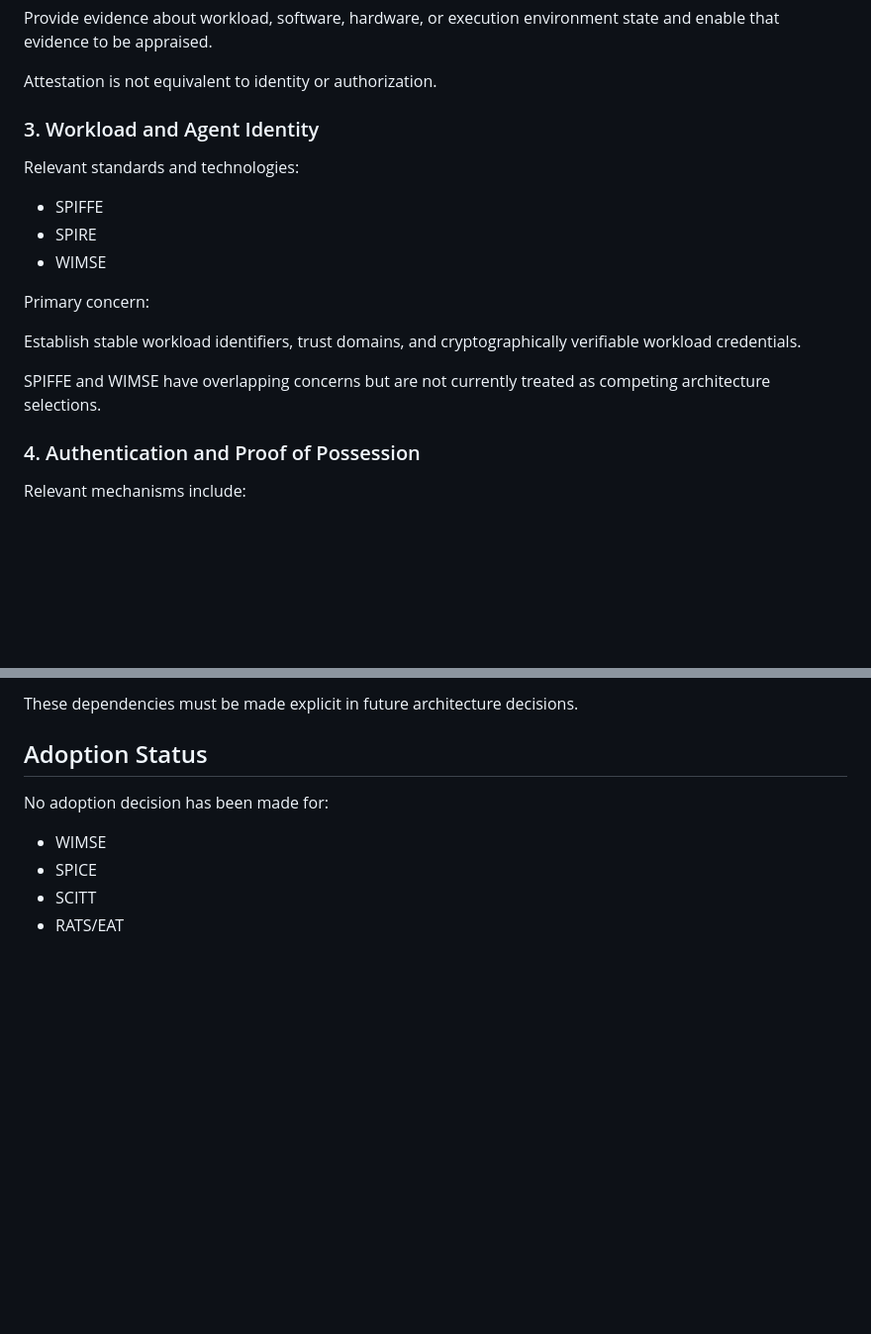
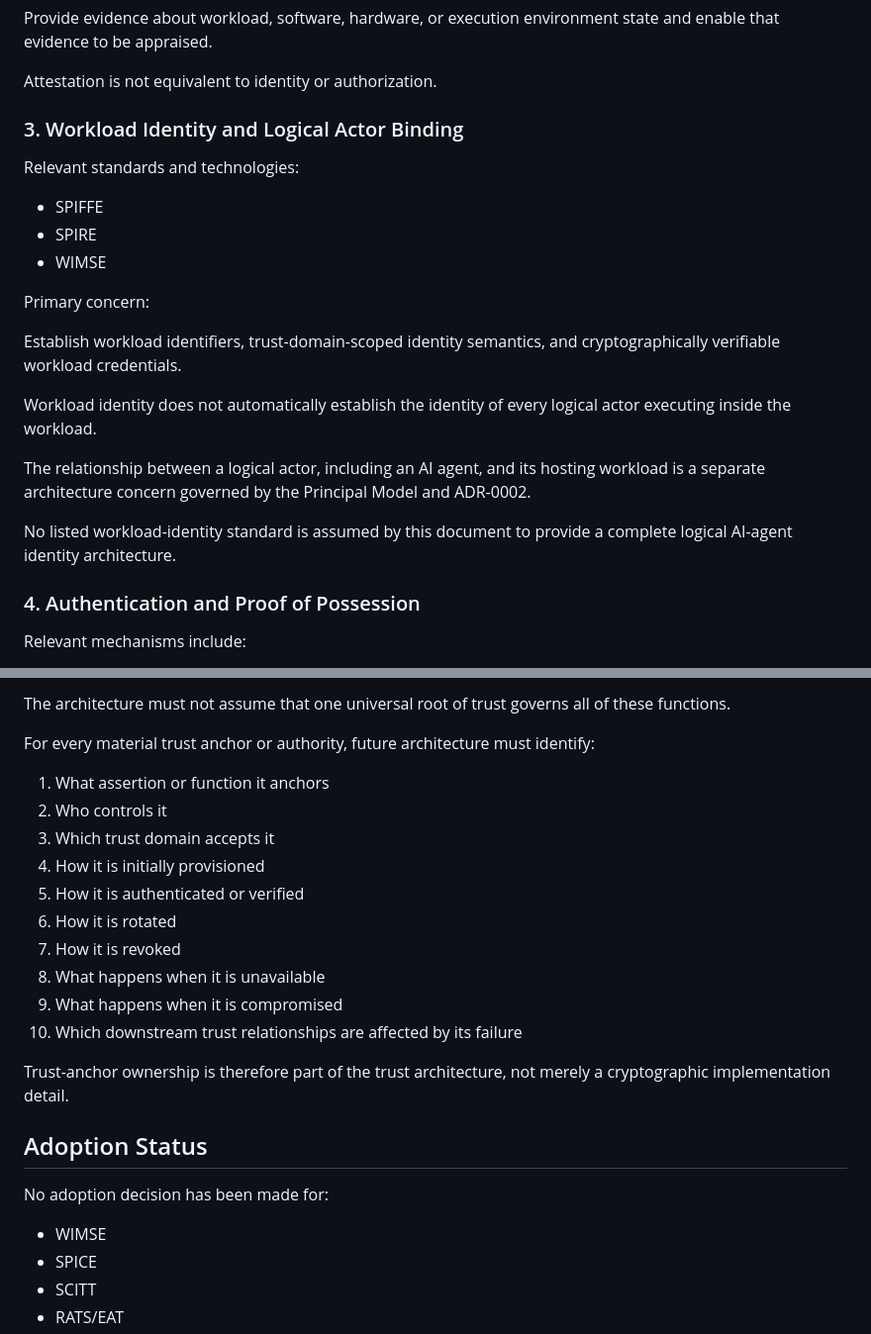
Before and after one commit to samuelankrah/autonomous-trust-platform, a Markdown page: docs/architecture/trust-standards-landscape.md, 2 parts joined by grey strips. Shown at 99% size. Drawn GitHub-style; blank space fills up the shorter version.

```diff
--- a/docs/architecture/trust-standards-landscape.md
+++ b/docs/architecture/trust-standards-landscape.md
@@ -63,7 +63,7 @@ environment state and enable that evidence to be appraised.
 
 Attestation is not equivalent to identity or authorization.
 
-### 3. Workload and Agent Identity
+### 3. Workload Identity and Logical Actor Binding
 
 Relevant standards and technologies:
 
@@ -73,11 +73,18 @@ Relevant standards and technologies:
 
 Primary concern:
 
-Establish stable workload identifiers, trust domains, and
-cryptographically verifiable workload credentials.
+Establish workload identifiers, trust-domain-scoped identity semantics,
+and cryptographically verifiable workload credentials.
 
-SPIFFE and WIMSE have overlapping concerns but are not currently
-treated as competing architecture selections.
+Workload identity does not automatically establish the identity of
+every logical actor executing inside the workload.
+
+The relationship between a logical actor, including an AI agent, and
+its hosting workload is a separate architecture concern governed by
+the Principal Model and ADR-0002.
+
+No listed workload-identity standard is assumed by this document to
+provide a complete logical AI-agent identity architecture.
 
 ### 4. Authentication and Proof of Possession
 
@@ -198,6 +268,23 @@ Future architectures may still depend on:
 
-These dependencies must be made explicit in future architecture
-decisions.
+The architecture must not assume that one universal root of trust
+governs all of these functions.
+
+For every material trust anchor or authority, future architecture must
+identify:
+
+1. What assertion or function it anchors
+2. Who controls it
+3. Which trust domain accepts it
+4. How it is initially provisioned
+5. How it is authenticated or verified
+6. How it is rotated
+7. How it is revoked
+8. What happens when it is unavailable
+9. What happens when it is compromised
+10. Which downstream trust relationships are affected by its failure
+
+Trust-anchor ownership is therefore part of the trust architecture,
+not merely a cryptographic implementation detail.
 
 ## Adoption Status
 
```
Also changed, not shown: other parts of docs/architecture/trust-standards-landscape.md (+94 -31 lines).
